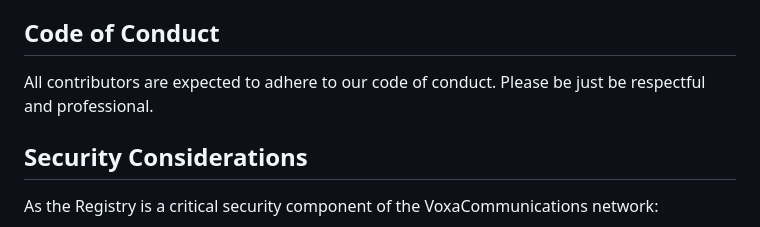
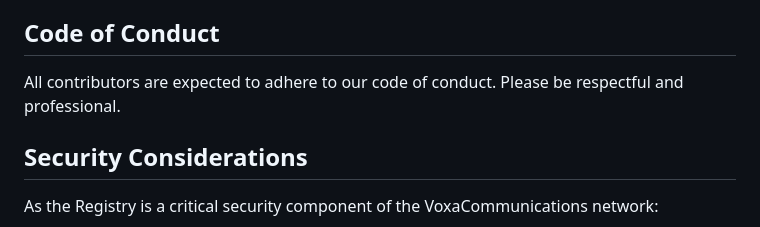
Before and after one commit to Voxa-Communications/VoxaCommunications-Registry, a Markdown page: CONTRIBUTING.md, the part around the change. Drawn GitHub-style.

Commit message:
Update CONTRIBUTING.md
Co-authored-by: Copilot <175728472+Copilot@users.noreply.github.com>

```diff
--- a/CONTRIBUTING.md
+++ b/CONTRIBUTING.md
@@ -15,7 +15,7 @@ Thank you for your interest in contributing to the VoxaCommunications Registry p
 
 ## Code of Conduct
 
-All contributors are expected to adhere to our code of conduct. Please be just be respectful and professional.
+All contributors are expected to adhere to our code of conduct. Please be respectful and professional.
 
 ## Security Considerations
 
```
